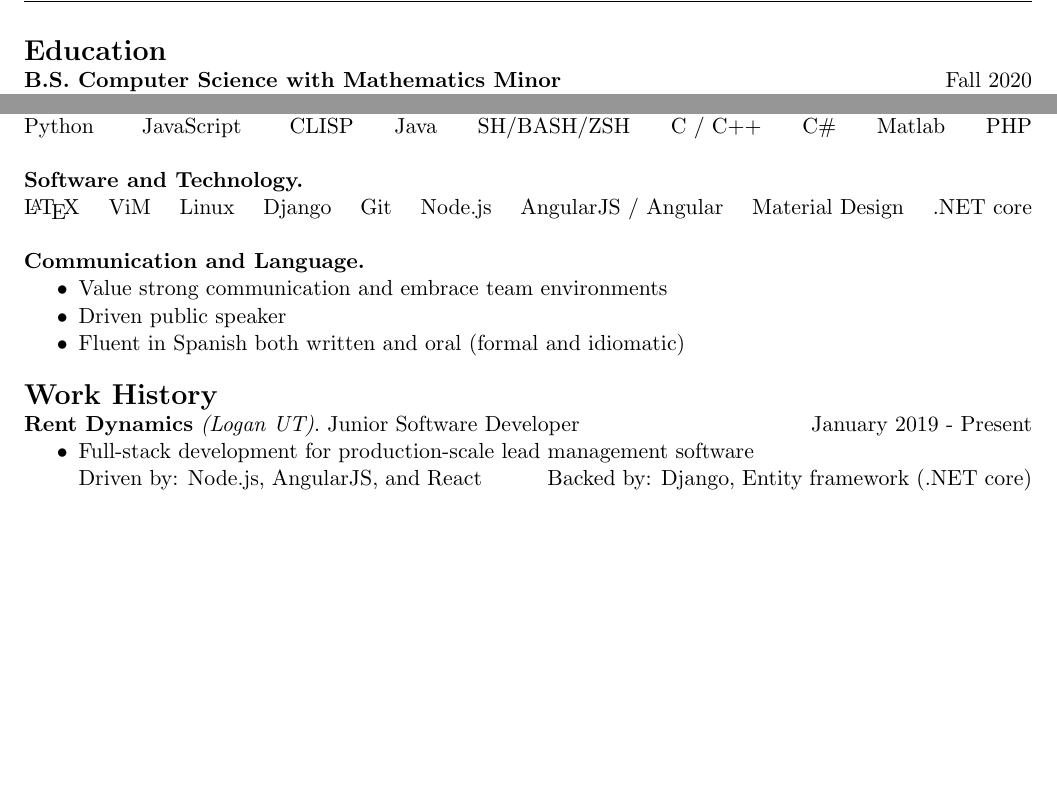
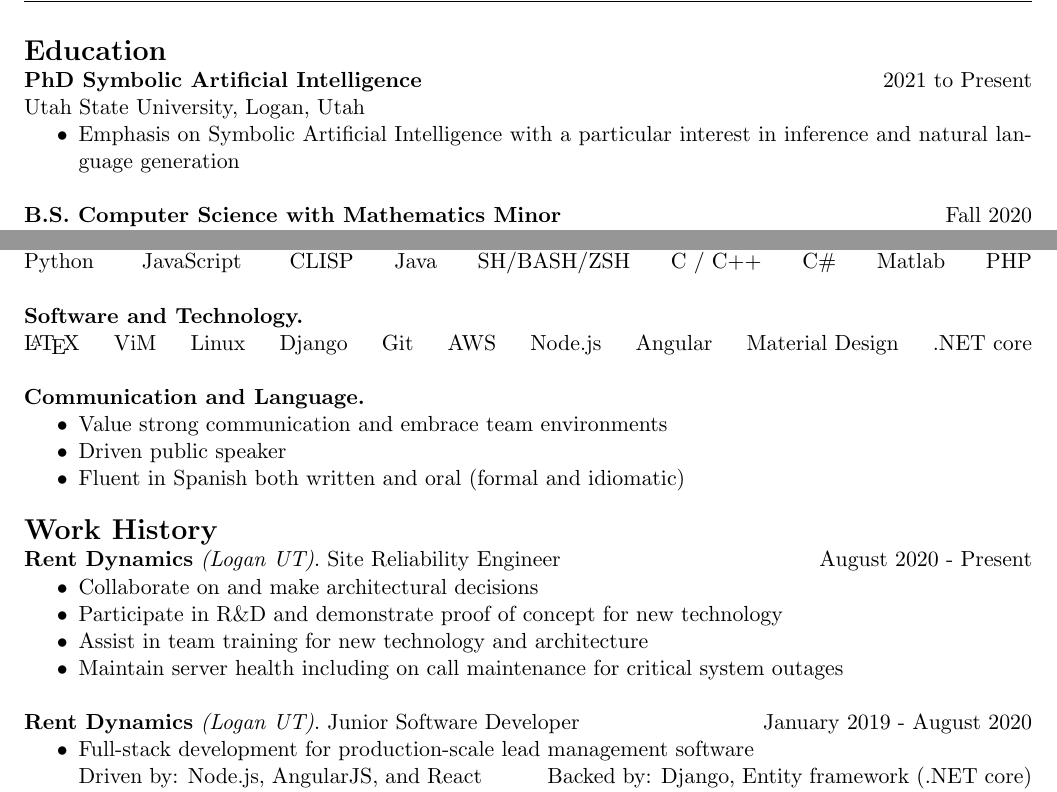
Before and after one commit to wrynegade/dotwryn, a LaTeX CV (resume/resume.tex): two parts of page 1 of 2, joined at a grey line, cut so that both start at the same text, the shorter picture padded with empty space. Compiled offline with pdfLaTeX.

Commit message:
updated resume

```diff
--- a/resume/resume.tex
+++ b/resume/resume.tex
@@ -43,8 +43,14 @@
 
 \begin{Large}\textbf{\\Education}\end{Large}
 
+\textbf{PhD Symbolic Artificial Intelligence}\hfill 2021 to Present\\
+Utah State University, Logan, Utah
+\begin{itemize}[noitemsep,topsep=0pt]
+	\item Emphasis on Symbolic Artificial Intelligence with a particular interest in inference and natural language generation\\
+\end{itemize}
+
 \textbf{B.S. Computer Science with Mathematics Minor}\hfill Fall 2020\\
-Utah State University, Logan, Utah\hfill 3.57 GPA
+Utah State University, Logan, Utah\hfill 3.7 GPA
 \begin{itemize}[noitemsep,topsep=0pt]
 	\item Presidential Scholarship (Academic Full-Tuition)
 	\item Worked 20 to 30 hours per week during the school year while maintaining between 16 and 18 credits\\
@@ -68,7 +74,7 @@ Utah State University, Logan, Utah\hfill 3.57 GPA
 Python \hfill JavaScript \hfill CLISP\hfill Java\hfill SH/BASH/ZSH\hfill C / C++\hfill C\#\hfill Matlab\hfill PHP\\
 
 \textbf{Software and Technology.}\\
-\LaTeX\hfill ViM\hfill Linux\hfill Django\hfill Git\hfill Node.js\hfill AngularJS / Angular\hfill Material Design\hfill .NET core\\
+\LaTeX\hfill ViM\hfill Linux\hfill Django\hfill Git\hfill AWS\hfill Node.js\hfill Angular\hfill Material Design\hfill .NET core\\
 
 \noindent\textbf{Communication and Language.}
 \begin{itemize}[noitemsep,topsep=0pt]
@@ -83,7 +89,15 @@ Python \hfill JavaScript \hfill CLISP\hfill Java\hfill SH/BASH/ZSH\hfill C / C++
 
 \begin{Large}\textbf{\\Work History}\end{Large}
 
-\textbf{Rent Dynamics} \textit{(Logan UT)}. Junior Software Developer \hfill January 2019 - Present
+\textbf{Rent Dynamics} \textit{(Logan UT)}. Site Reliability Engineer \hfill August 2020 - Present
+\begin{itemize}[noitemsep,topsep=0pt]
+	\item Collaborate on and make architectural decisions
+	\item Participate in R\&D and demonstrate proof of concept for new technology
+	\item Assist in team training for new technology and architecture
+	\item Maintain server health including on call maintenance for critical system outages\\
+\end{itemize}
+
+\textbf{Rent Dynamics} \textit{(Logan UT)}. Junior Software Developer \hfill January 2019 - August 2020
 \begin{itemize}[noitemsep,topsep=0pt]
 	\item Full-stack development for production-scale lead management software\\ Driven by: Node.js, AngularJS, and React\qquad\quad Backed by: Django, Entity framework (.NET core)
 	\item Complete deadlines and communicate as a member of an Agile development team
```
Also changed, not shown: resume/resume.tex (3 more changed lines).
